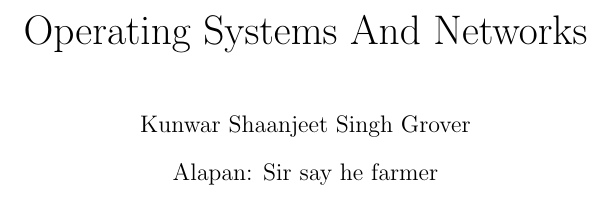
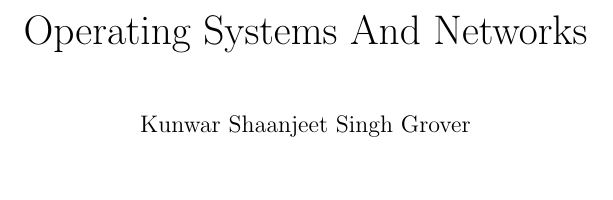
Before and after one commit to Groverkss/Notes, a LaTeX book (OSandNetworks/main.tex): part of page 1 of 7, cut so that both start at the same text. Compiled offline with pdfLaTeX.

Commit message:
Updated OSandNetworks

```diff
--- a/OSandNetworks/main.tex
+++ b/OSandNetworks/main.tex
@@ -10,7 +10,7 @@
 
 \title{\huge Operating Systems And Networks}
 \author{Kunwar Shaanjeet Singh Grover}
-\date{Alapan: Sir say he farmer}
+\date{}
 
 
 \setcounter{tocdepth}{1}
```
Also changed, not shown: OSandNetworks/main.pdf.
